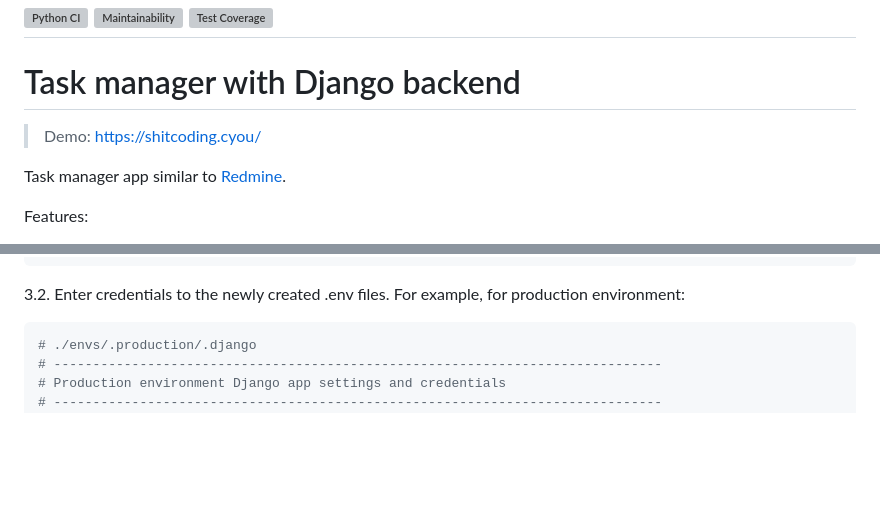
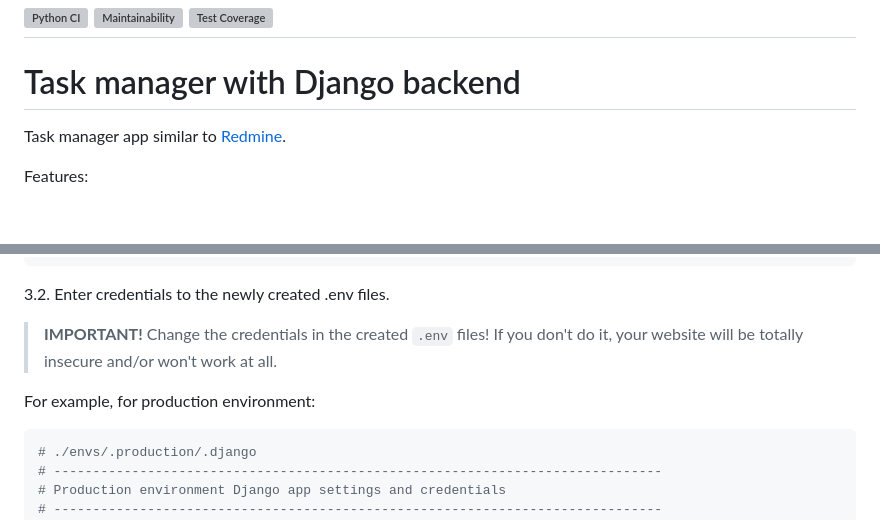
Before and after one commit to shitcoding/task-manager, a Markdown page: README.md, 2 parts joined by grey strips. Drawn GitHub-style; blank space fills up the shorter version; grey boxes are pictures that could not be loaded.

````diff
--- a/README.md
+++ b/README.md
@@ -3,9 +3,6 @@
 [![Test Coverage](https://api.codeclimate.com/v1/badges/49e3fce0533f78da6b43/test_coverage)](https://codeclimate.com/github/shitcoding/python-project-lvl4/test_coverage)
 ---
 # Task manager with Django backend
-
-> Demo:
-> https://shitcoding.cyou/
 
 Task manager app similar to [Redmine](http://redmine.org).
 
@@ -52,6 +49,10 @@ make env-all
 ```
 
 3.2. Enter credentials to the newly created .env files.
+
+> **IMPORTANT!** Change the credentials in the created `.env` files!
+> If you don't do it, your website will be totally insecure and/or won't work at all.
+
 For example, for production environment:
 ```sh
 # ./envs/.production/.django
````
Also changed, not shown: other parts of README.md (+1 -0 lines).
